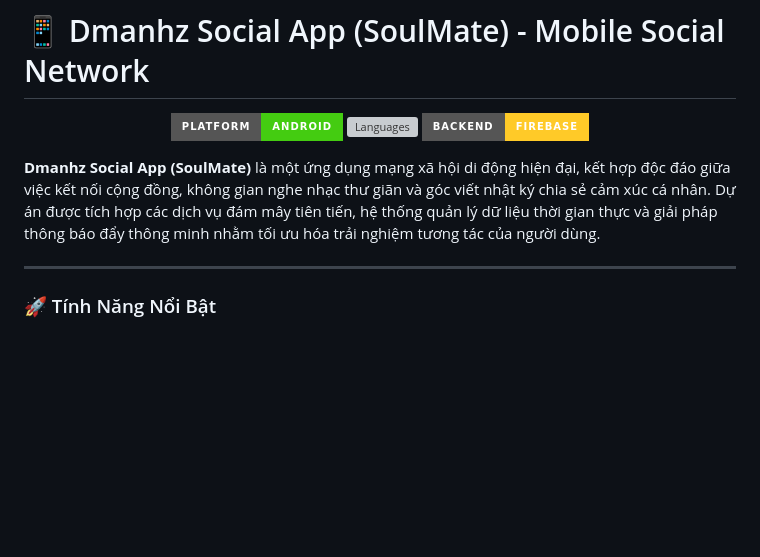
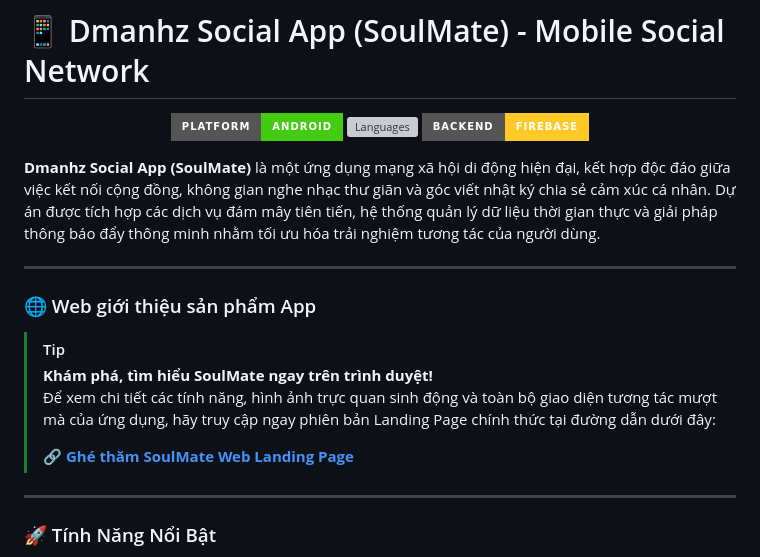
Before and after one commit to dmanhz06/Dmanhz_Social_App, a Markdown page: README.md, the part around the change. GitHub-like rendering; badges without logos; blank space fills up the shorter version; grey boxes are pictures that could not be loaded.

```diff
--- a/README.md
+++ b/README.md
@@ -7,6 +7,15 @@
 </p>
 
 **Dmanhz Social App (SoulMate)** là một ứng dụng mạng xã hội di động hiện đại, kết hợp độc đáo giữa việc kết nối cộng đồng, không gian nghe nhạc thư giãn và góc viết nhật ký chia sẻ cảm xúc cá nhân. Dự án được tích hợp các dịch vụ đám mây tiên tiến, hệ thống quản lý dữ liệu thời gian thực và giải pháp thông báo đẩy thông minh nhằm tối ưu hóa trải nghiệm tương tác của người dùng.
+
+---
+### 🌐 Web giới thiệu sản phẩm App
+
+> [!TIP]
+> **Khám phá, tìm hiểu SoulMate ngay trên trình duyệt!**
+> Để xem chi tiết các tính năng, hình ảnh trực quan sinh động và toàn bộ giao diện tương tác mượt mà của ứng dụng, hãy truy cập ngay phiên bản Landing Page chính thức tại đường dẫn dưới đây:
+>
+> 🔗 **[Ghé thăm SoulMate Web Landing Page](https://dmanhz06.github.io/Dmanhz_Social_App/?v=1)**
 
 ---
 
```
